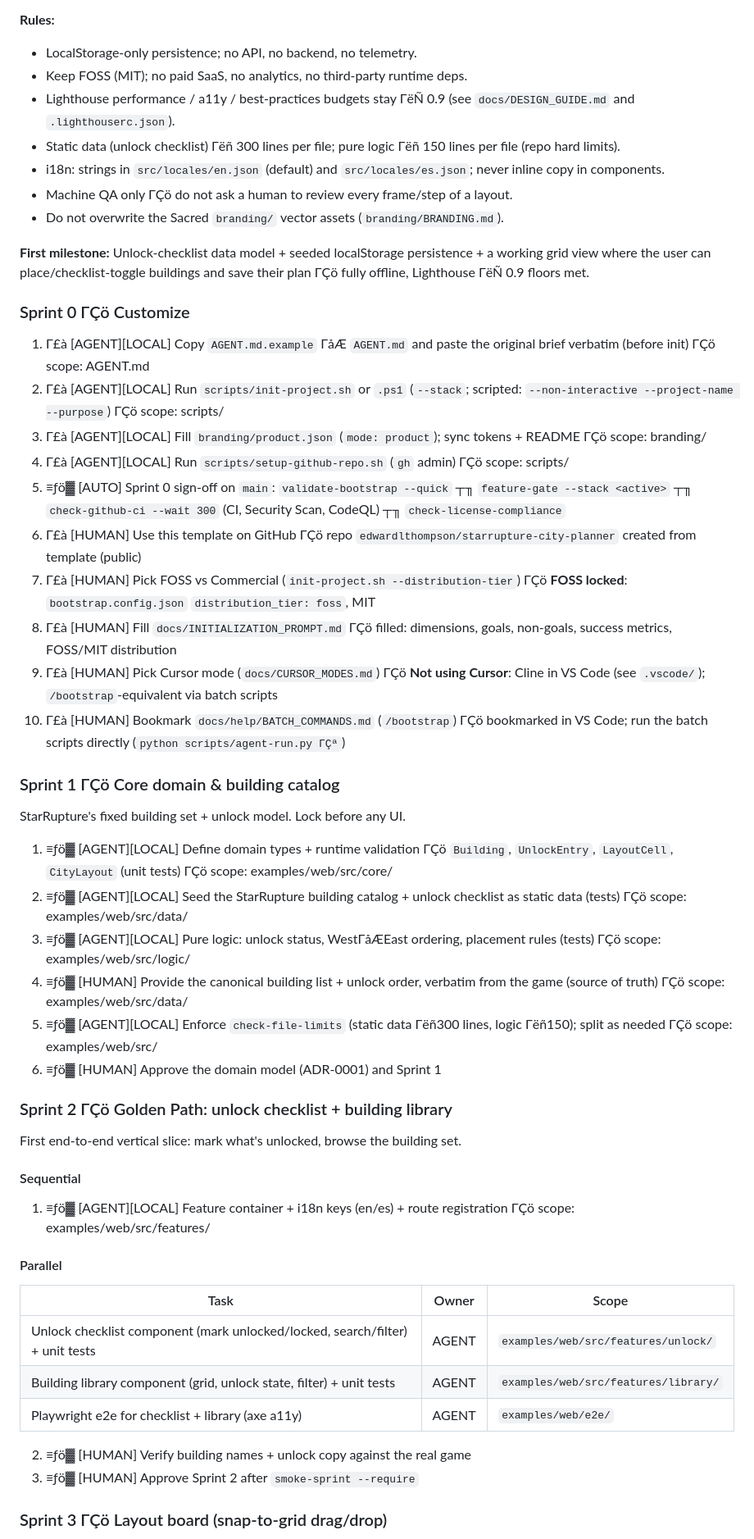
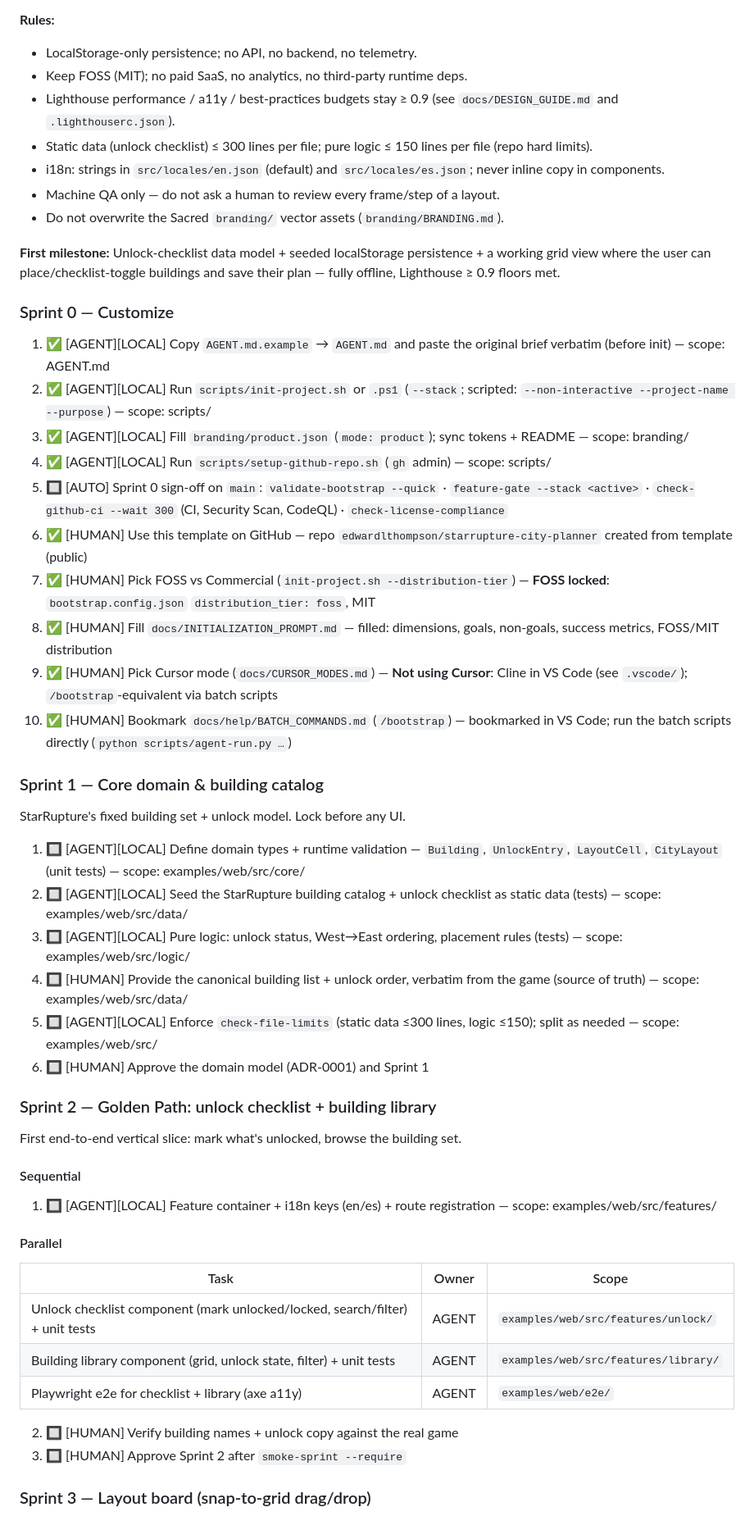
Before and after one commit to edwardlthompson/starrupture-city-planner, a Markdown page: BUILD_PLAN.md, the part around one of its changes. Shown at 82% size. Rendered like a GitHub page.

Commit message:
fix: repair cp437-mangled UTF-8 (emoji/dashes) in build plan, changelog, tasks

```diff
--- a/BUILD_PLAN.md
+++ b/BUILD_PLAN.md
@@ -47,51 +47,51 @@ Copy this shape when you add sprints: `### Sprint N ΓÇö title`, then numbered
 **Rules:**
 - LocalStorage-only persistence; no API, no backend, no telemetry.
 - Keep FOSS (MIT); no paid SaaS, no analytics, no third-party runtime deps.
-- Lighthouse performance / a11y / best-practices budgets stay ΓëÑ 0.9 (see `docs/DESIGN_GUIDE.md` and `.lighthouserc.json`).
-- Static data (unlock checklist) Γëñ 300 lines per file; pure logic Γëñ 150 lines per file (repo hard limits).
+- Lighthouse performance / a11y / best-practices budgets stay ≥ 0.9 (see `docs/DESIGN_GUIDE.md` and `.lighthouserc.json`).
+- Static data (unlock checklist) ≤ 300 lines per file; pure logic ≤ 150 lines per file (repo hard limits).
 - i18n: strings in `src/locales/en.json` (default) and `src/locales/es.json`; never inline copy in components.
-- Machine QA only ΓÇö do not ask a human to review every frame/step of a layout.
+- Machine QA only — do not ask a human to review every frame/step of a layout.
 - Do not overwrite the Sacred `branding/` vector assets (`branding/BRANDING.md`).
 
-**First milestone:** Unlock-checklist data model + seeded localStorage persistence + a working grid view where the user can place/checklist-toggle buildings and save their plan ΓÇö fully offline, Lighthouse ΓëÑ 0.9 floors met.
+**First milestone:** Unlock-checklist data model + seeded localStorage persistence + a working grid view where the user can place/checklist-toggle buildings and save their plan — fully offline, Lighthouse ≥ 0.9 floors met.
 <!-- product-brief-sync:end -->
 
-### Sprint 0 ΓÇö Customize
+### Sprint 0 — Customize
 
 <!-- parallel_exception: stack not selected until init -->
 
-1. Γ£à [AGENT][LOCAL] Copy `AGENT.md.example` ΓåÆ `AGENT.md` and paste the original brief verbatim (before init) ΓÇö scope: AGENT.md
-2. Γ£à [AGENT][LOCAL] Run `scripts/init-project.sh` or `.ps1` (`--stack`; scripted: `--non-interactive --project-name --purpose`) ΓÇö scope: scripts/
-3. Γ£à [AGENT][LOCAL] Fill `branding/product.json` (`mode: product`); sync tokens + README ΓÇö scope: branding/
-4. Γ£à [AGENT][LOCAL] Run `scripts/setup-github-repo.sh` (`gh` admin) ΓÇö scope: scripts/
-5. ≡ƒö▓ [AUTO] Sprint 0 sign-off on `main`: `validate-bootstrap --quick` ┬╖ `feature-gate --stack <active>` ┬╖ `check-github-ci --wait 300` (CI, Security Scan, CodeQL) ┬╖ `check-license-compliance`
-6. Γ£à [HUMAN] Use this template on GitHub ΓÇö repo `edwardlthompson/starrupture-city-planner` created from template (public)
-7. Γ£à [HUMAN] Pick FOSS vs Commercial (`init-project.sh --distribution-tier`) ΓÇö **FOSS locked**: `bootstrap.config.json` `distribution_tier: foss`, MIT
-8. Γ£à [HUMAN] Fill `docs/INITIALIZATION_PROMPT.md` ΓÇö filled: dimensions, goals, non-goals, success metrics, FOSS/MIT distribution
-9. Γ£à [HUMAN] Pick Cursor mode (`docs/CURSOR_MODES.md`) ΓÇö **Not using Cursor**: Cline in VS Code (see `.vscode/`); `/bootstrap`-equivalent via batch scripts
-10. Γ£à [HUMAN] Bookmark `docs/help/BATCH_COMMANDS.md` (`/bootstrap`) ΓÇö bookmarked in VS Code; run the batch scripts directly (`python scripts/agent-run.py ΓÇª`)
+1. ✅ [AGENT][LOCAL] Copy `AGENT.md.example` → `AGENT.md` and paste the original brief verbatim (before init) — scope: AGENT.md
+2. ✅ [AGENT][LOCAL] Run `scripts/init-project.sh` or `.ps1` (`--stack`; scripted: `--non-interactive --project-name --purpose`) — scope: scripts/
+3. ✅ [AGENT][LOCAL] Fill `branding/product.json` (`mode: product`); sync tokens + README — scope: branding/
+4. ✅ [AGENT][LOCAL] Run `scripts/setup-github-repo.sh` (`gh` admin) — scope: scripts/
+5. 🔲 [AUTO] Sprint 0 sign-off on `main`: `validate-bootstrap --quick` · `feature-gate --stack <active>` · `check-github-ci --wait 300` (CI, Security Scan, CodeQL) · `check-license-compliance`
+6. ✅ [HUMAN] Use this template on GitHub — repo `edwardlthompson/starrupture-city-planner` created from template (public)
+7. ✅ [HUMAN] Pick FOSS vs Commercial (`init-project.sh --distribution-tier`) — **FOSS locked**: `bootstrap.config.json` `distribution_tier: foss`, MIT
+8. ✅ [HUMAN] Fill `docs/INITIALIZATION_PROMPT.md` — filled: dimensions, goals, non-goals, success metrics, FOSS/MIT distribution
+9. ✅ [HUMAN] Pick Cursor mode (`docs/CURSOR_MODES.md`) — **Not using Cursor**: Cline in VS Code (see `.vscode/`); `/bootstrap`-equivalent via batch scripts
+10. ✅ [HUMAN] Bookmark `docs/help/BATCH_COMMANDS.md` (`/bootstrap`) — bookmarked in VS Code; run the batch scripts directly (`python scripts/agent-run.py …`)
 
-### Sprint 1 ΓÇö Core domain & building catalog
+### Sprint 1 — Core domain & building catalog
 
 <!-- parallel_exception: domain types are the shared lock; Sprint 2+ UI slices depend on them -->
 
 StarRupture's fixed building set + unlock model. Lock before any UI.
 
-1. ≡ƒö▓ [AGENT][LOCAL] Define domain types + runtime validation ΓÇö `Building`, `UnlockEntry`, `LayoutCell`, `CityLayout` (unit tests) ΓÇö scope: examples/web/src/core/
-2. ≡ƒö▓ [AGENT][LOCAL] Seed the StarRupture building catalog + unlock checklist as static data (tests) ΓÇö scope: examples/web/src/data/
-3. ≡ƒö▓ [AGENT][LOCAL] Pure logic: unlock status, WestΓåÆEast ordering, placement rules (tests) ΓÇö scope: examples/web/src/logic/
-4. ≡ƒö▓ [HUMAN] Provide the canonical building list + unlock order, verbatim from the game (source of truth) ΓÇö scope: examples/web/src/data/
-5. ≡ƒö▓ [AGENT][LOCAL] Enforce `check-file-limits` (static data Γëñ300 lines, logic Γëñ150); split as needed ΓÇö scope: examples/web/src/
-6. ≡ƒö▓ [HUMAN] Approve the domain model (ADR-0001) and Sprint 1
+1. 🔲 [AGENT][LOCAL] Define domain types + runtime validation — `Building`, `UnlockEntry`, `LayoutCell`, `CityLayout` (unit tests) — scope: examples/web/src/core/
+2. 🔲 [AGENT][LOCAL] Seed the StarRupture building catalog + unlock checklist as static data (tests) — scope: examples/web/src/data/
+3. 🔲 [AGENT][LOCAL] Pure logic: unlock status, West→East ordering, placement rules (tests) — scope: examples/web/src/logic/
+4. 🔲 [HUMAN] Provide the canonical building list + unlock order, verbatim from the game (source of truth) — scope: examples/web/src/data/
+5. 🔲 [AGENT][LOCAL] Enforce `check-file-limits` (static data ≤300 lines, logic ≤150); split as needed — scope: examples/web/src/
+6. 🔲 [HUMAN] Approve the domain model (ADR-0001) and Sprint 1
 
-### Sprint 2 ΓÇö Golden Path: unlock checklist + building library
+### Sprint 2 — Golden Path: unlock checklist + building library
 
 <!-- agent_count_target: 3 -->
 
 First end-to-end vertical slice: mark what's unlocked, browse the building set.
 
 #### Sequential
-1. ≡ƒö▓ [AGENT][LOCAL] Feature container + i18n keys (en/es) + route registration ΓÇö scope: examples/web/src/features/
+1. 🔲 [AGENT][LOCAL] Feature container + i18n keys (en/es) + route registration — scope: examples/web/src/features/
 
 #### Parallel
 | Task | Owner | Scope |
@@ -100,10 +100,10 @@ First end-to-end vertical slice: mark what's unlocked, browse the building set.
 | Building library component (grid, unlock state, filter) + unit tests | AGENT | `examples/web/src/features/library/` |
 | Playwright e2e for checklist + library (axe a11y) | AGENT | `examples/web/e2e/` |
 
-2. ≡ƒö▓ [HUMAN] Verify building names + unlock copy against the real game
-3. ≡ƒö▓ [HUMAN] Approve Sprint 2 after `smoke-sprint --require`
+2. 🔲 [HUMAN] Verify building names + unlock copy against the real game
+3. 🔲 [HUMAN] Approve Sprint 2 after `smoke-sprint --require`
 
-### Sprint 3 ΓÇö Layout board (snap-to-grid drag/drop)
+### Sprint 3 — Layout board (snap-to-grid drag/drop)
 
 <!-- agent_count_target: 3 -->
 
```
Also changed, not shown: other parts of BUILD_PLAN.md (+26 -26 lines), CHANGELOG.md (+33 -33 lines), COMPLETED_TASKS.md (+1 -1 lines).
